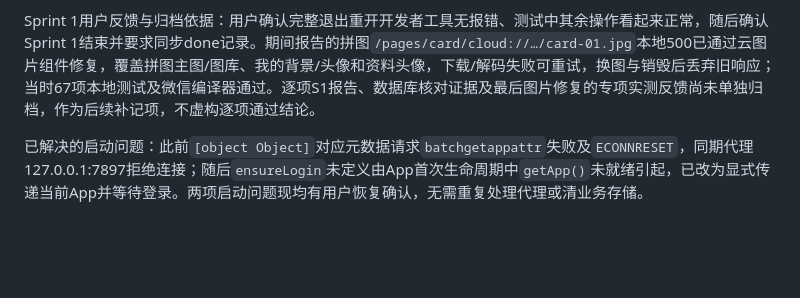
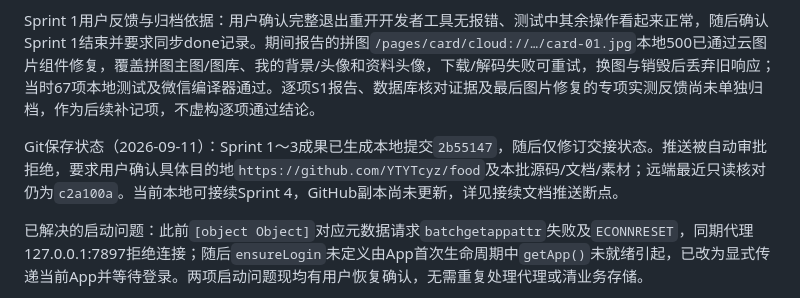
Before and after one commit to YTYTcyz/food, a Markdown page: docs/实施状态.md, the part around the change. GitHub-like rendering; blank space fills up the shorter version.

```diff
--- a/docs/实施状态.md
+++ b/docs/实施状态.md
@@ -7,6 +7,8 @@
 MVP主要功能本地编码和自测完成，模块见 [开发清单](开发清单.md)。Sprint 1/2已按用户2026-09-10反馈阶段收口，归档至[done](../CYZ_do_list/done.md)和[done_for_what](../CYZ_do_list/done_for_what.md)的`0910_1_X`、`0910_2_X`批次。Sprint 3私人图片/异常恢复及大图优化本地开发完成，9月11日按用户要求整理Git检查点、归档`0911_1_X`并交接Sprint 4；本文件所在提交包含本轮代码与文档，具体版本以Git历史为准。[Sprint 3验收执行单](Sprint3验收执行单.md)仍待实际反馈，不记录为全部通过。C01～C03完成；C04规则与身份A自身读写通过，身份B尚未准备好。C05私人图片入口保持关闭，B组实测等待。Sprint 4可先推进页面适配、性能测量和发布准备，起步计划及遗留项见[项目断点与接续](项目断点与接续.md)。真实事务故障专项、完整弱网、iOS/Android及性能验收未全部完成，尚未发布。
 
 Sprint 1用户反馈与归档依据：用户确认完整退出重开开发者工具无报错、测试中其余操作看起来正常，随后确认Sprint 1结束并要求同步done记录。期间报告的拼图`/pages/card/cloud://…/card-01.jpg`本地500已通过云图片组件修复，覆盖拼图主图/图库、我的背景/头像和资料头像，下载/解码失败可重试，换图与销毁后丢弃旧响应；当时67项本地测试及微信编译器通过。逐项S1报告、数据库核对证据及最后图片修复的专项实测反馈尚未单独归档，作为后续补记项，不虚构逐项通过结论。
+
+Git保存状态（2026-09-11）：Sprint 1～3成果已生成本地提交`2b55147`，随后仅修订交接状态。推送被自动审批拒绝，要求用户确认具体目的地`https://github.com/YTYTcyz/food`及本批源码/文档/素材；远端最近只读核对仍为`c2a100a`。当前本地可接续Sprint 4，GitHub副本尚未更新，详见接续文档推送断点。
 
 已解决的启动问题：此前`[object Object]`对应元数据请求`batchgetappattr`失败及`ECONNRESET`，同期代理127.0.0.1:7897拒绝连接；随后`ensureLogin`未定义由App首次生命周期中`getApp()`未就绪引起，已改为显式传递当前App并等待登录。两项启动问题现均有用户恢复确认，无需重复处理代理或清业务存储。
 
```
Also changed, not shown: docs/项目断点与接续.md (+1 -0 lines).
